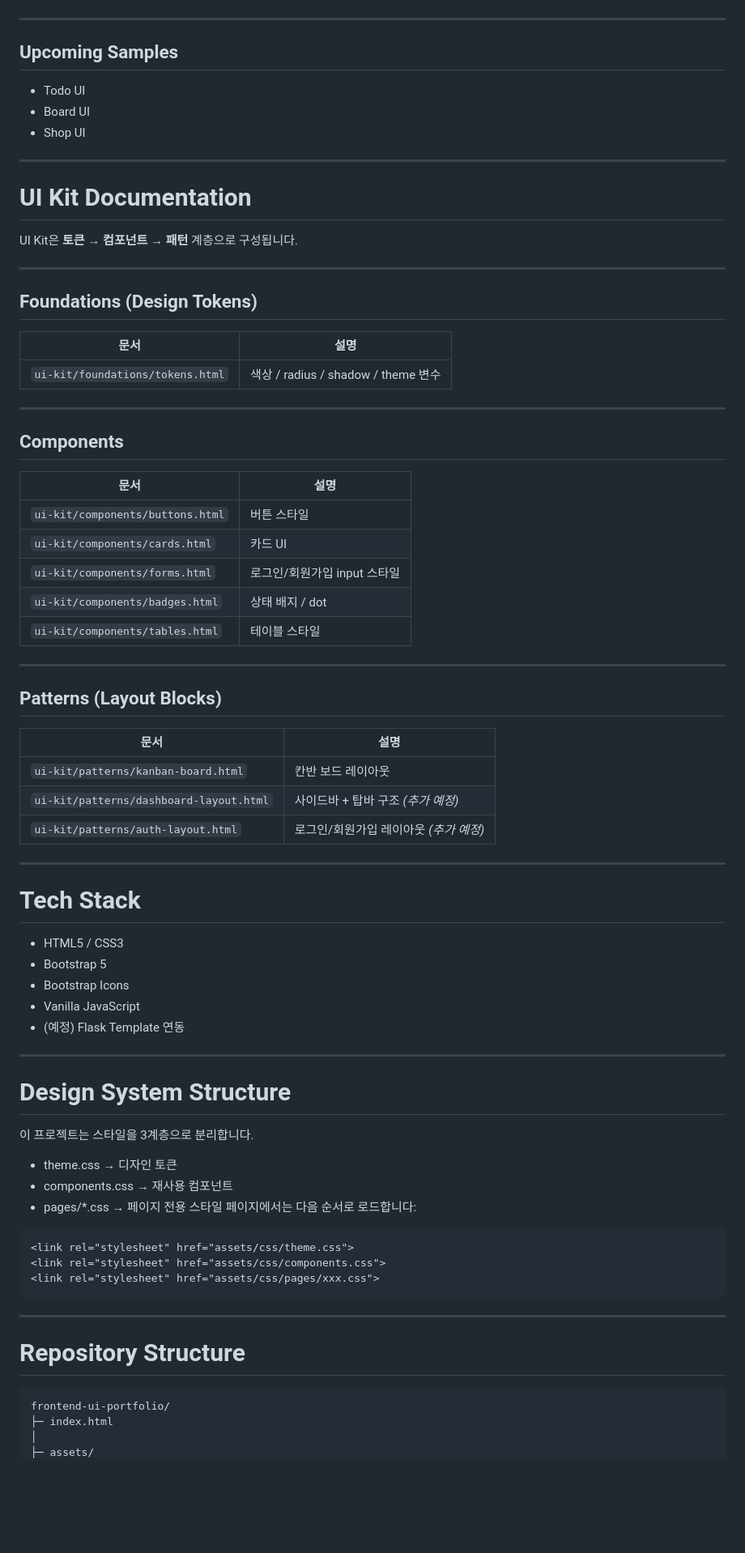
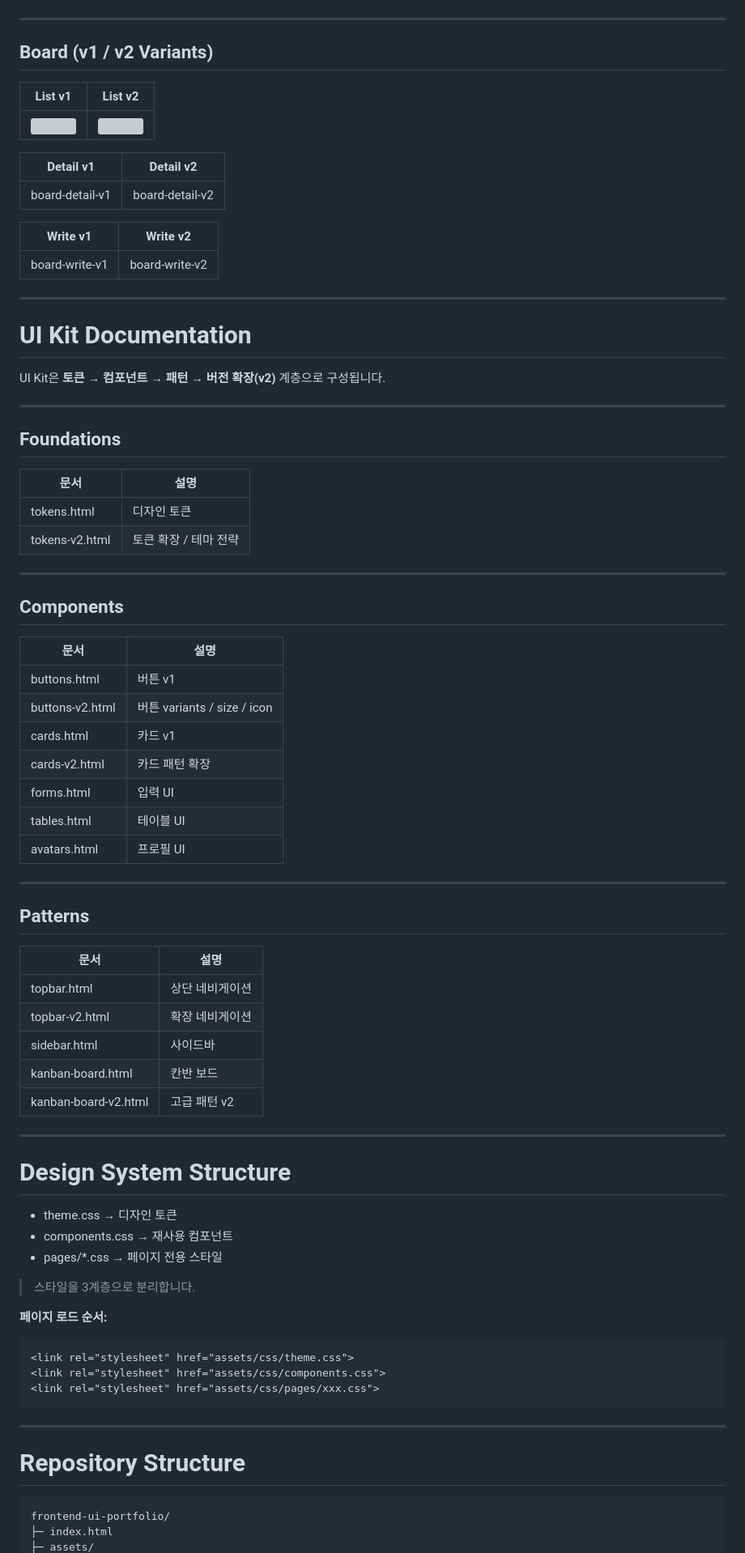
Before and after one commit to DDORINY/Frontend-ui-portfolio, a Markdown page: README.md, the part around one of its changes. Shown at 81% size. GitHub-like rendering; blank space fills up the shorter version; grey boxes are pictures that could not be loaded.

````diff
--- a/README.md
+++ b/README.md
@@ -49,25 +56,34 @@ Bootstrap 기반 화면 레이아웃 + UI 컴포넌트 설계 실습 저장소
 
 ---
 
-## Upcoming Samples
+## Board (v1 / v2 Variants)
 
-- Todo UI
-- Board UI
-- Shop UI
+| List v1 | List v2 |
+|---|---|
+| [![](assets/img/previews/board-list-v1.png)](samples/board/board-list-v1.html) | [![](assets/img/previews/board-list-v2.png)](samples/board/board-list-v2.html) |
+
+| Detail v1 | Detail v2 |
+|---|---|
+| board-detail-v1 | board-detail-v2 |
+
+| Write v1 | Write v2 |
+|---|---|
+| board-write-v1 | board-write-v2 |
 
 ---
 
 # UI Kit Documentation
 
-UI Kit은 **토큰 → 컴포넌트 → 패턴** 계층으로 구성됩니다.
+UI Kit은 **토큰 → 컴포넌트 → 패턴 → 버전 확장(v2)** 계층으로 구성됩니다.
 
 ---
 
-## Foundations (Design Tokens)
+## Foundations
 
 | 문서 | 설명 |
 |------|------|
-| `ui-kit/foundations/tokens.html` | 색상 / radius / shadow / theme 변수 |
+| tokens.html | 디자인 토큰 |
+| tokens-v2.html | 토큰 확장 / 테마 전략 |
 
 ---
 
@@ -75,41 +91,36 @@ UI Kit은 **토큰 → 컴포넌트 → 패턴** 계층으로 구성됩니다.
 
 | 문서 | 설명 |
 |------|------|
-| `ui-kit/components/buttons.html` | 버튼 스타일 |
-| `ui-kit/components/cards.html` | 카드 UI |
-| `ui-kit/components/forms.html` | 로그인/회원가입 input 스타일 |
-| `ui-kit/components/badges.html` | 상태 배지 / dot |
-| `ui-kit/components/tables.html` | 테이블 스타일 |
+| buttons.html | 버튼 v1 |
+| buttons-v2.html | 버튼 variants / size / icon |
+| cards.html | 카드 v1 |
+| cards-v2.html | 카드 패턴 확장 |
+| forms.html | 입력 UI |
+| tables.html | 테이블 UI |
+| avatars.html | 프로필 UI |
 
 ---
 
-## Patterns (Layout Blocks)
+## Patterns
 
 | 문서 | 설명 |
 |------|------|
-| `ui-kit/patterns/kanban-board.html` | 칸반 보드 레이아웃 |
-| `ui-kit/patterns/dashboard-layout.html` | 사이드바 + 탑바 구조 *(추가 예정)* |
-| `ui-kit/patterns/auth-layout.html` | 로그인/회원가입 레이아웃 *(추가 예정)* |
-
----
-
-# Tech Stack
-
-- HTML5 / CSS3
-- Bootstrap 5
-- Bootstrap Icons
-- Vanilla JavaScript
-- (예정) Flask Template 연동
+| topbar.html | 상단 네비게이션 |
+| topbar-v2.html | 확장 네비게이션 |
+| sidebar.html | 사이드바 |
+| kanban-board.html | 칸반 보드 |
+| kanban-board-v2.html | 고급 패턴 v2 |
 
 ---
 
 # Design System Structure
 
-이 프로젝트는 스타일을 3계층으로 분리합니다.
 - theme.css → 디자인 토큰
 - components.css → 재사용 컴포넌트
 - pages/*.css → 페이지 전용 스타일
-페이지에서는 다음 순서로 로드합니다:
+> 스타일을 3계층으로 분리합니다.
+
+**페이지 로드 순서:**
 
 ```html
 <link rel="stylesheet" href="assets/css/theme.css">
@@ -117,10 +128,8 @@ UI Kit은 **토큰 → 컴포넌트 → 패턴** 계층으로 구성됩니다.
 <link rel="stylesheet" href="assets/css/pages/xxx.css">
 ```
 ---
-
 # Repository Structure
 ```
 frontend-ui-portfolio/
 ├─ index.html
-│
 ├─ assets/
````
Also changed, not shown: other parts of README.md (+56 -52 lines).
